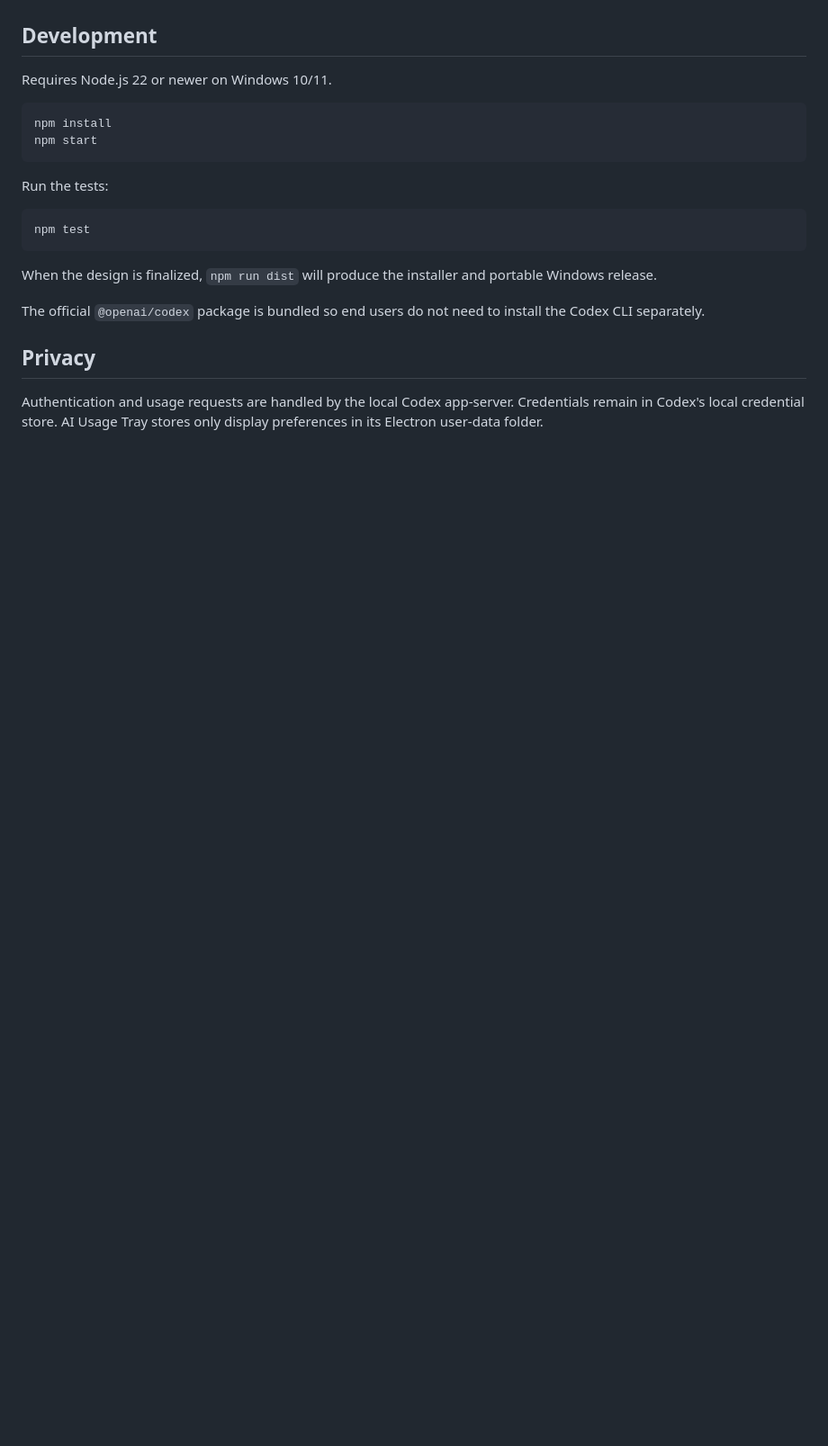
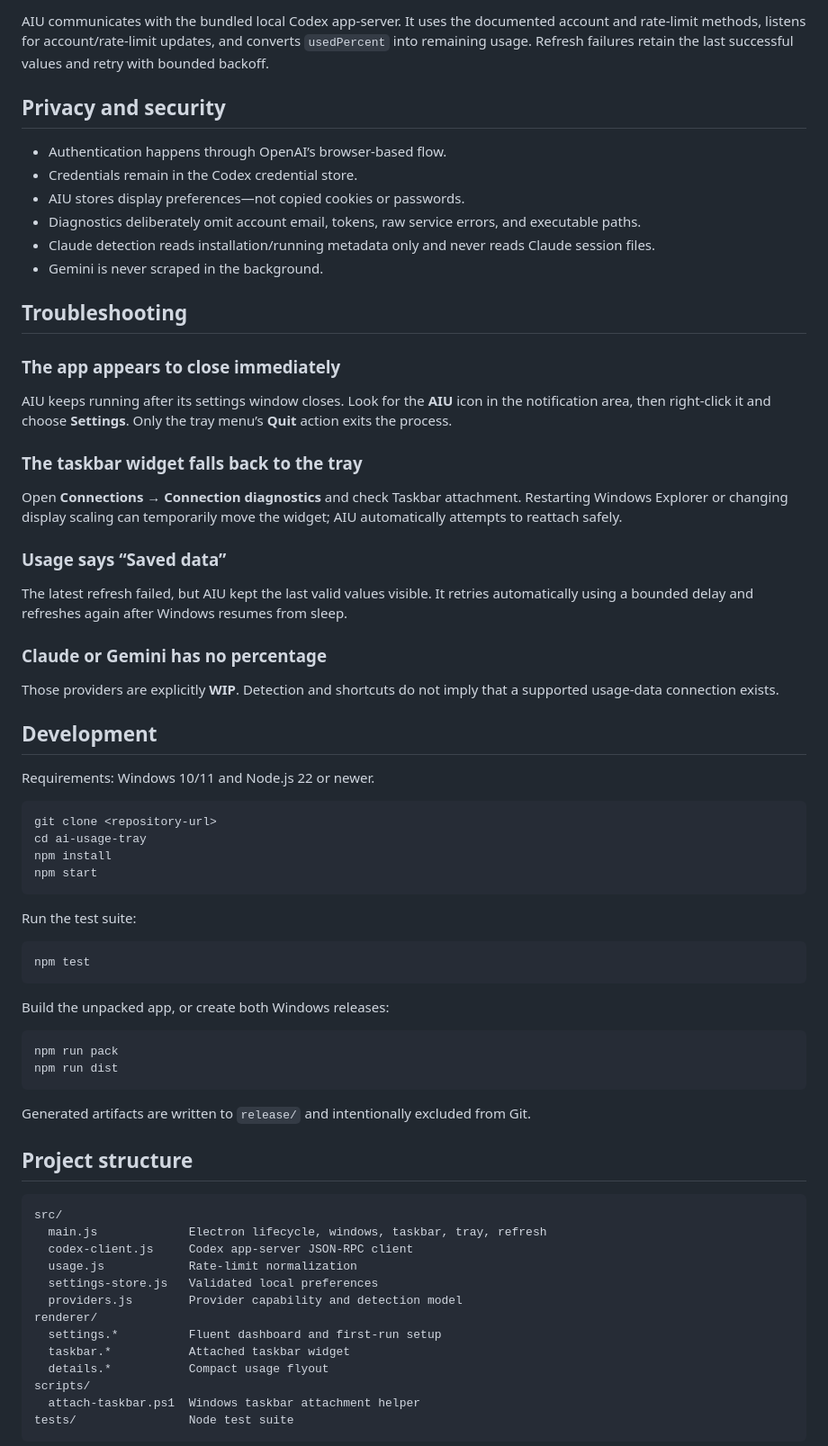
Before and after one commit to wnzid/ai-usage-tray, a Markdown page: README.md, the part around one of its changes. Shown at 90% size. GitHub-like rendering; blank space fills up the shorter version.

````diff
--- a/README.md
+++ b/README.md
@@ -35,23 +85,73 @@ The product name stays provider-neutral because Claude and Gemini support is bei
+AIU communicates with the bundled local Codex app-server. It uses the documented account and rate-limit methods, listens for account/rate-limit updates, and converts `usedPercent` into remaining usage. Refresh failures retain the last successful values and retry with bounded backoff.
+
+## Privacy and security
+
+- Authentication happens through OpenAI’s browser-based flow.
+- Credentials remain in the Codex credential store.
+- AIU stores display preferences—not copied cookies or passwords.
+- Diagnostics deliberately omit account email, tokens, raw service errors, and executable paths.
+- Claude detection reads installation/running metadata only and never reads Claude session files.
+- Gemini is never scraped in the background.
+
+## Troubleshooting
+
+### The app appears to close immediately
+
+AIU keeps running after its settings window closes. Look for the **AIU** icon in the notification area, then right-click it and choose **Settings**. Only the tray menu’s **Quit** action exits the process.
+
+### The taskbar widget falls back to the tray
+
+Open **Connections → Connection diagnostics** and check Taskbar attachment. Restarting Windows Explorer or changing display scaling can temporarily move the widget; AIU automatically attempts to reattach safely.
+
+### Usage says “Saved data”
+
+The latest refresh failed, but AIU kept the last valid values visible. It retries automatically using a bounded delay and refreshes again after Windows resumes from sleep.
+
+### Claude or Gemini has no percentage
+
+Those providers are explicitly **WIP**. Detection and shortcuts do not imply that a supported usage-data connection exists.
 
 ## Development
 
-Requires Node.js 22 or newer on Windows 10/11.
+Requirements: Windows 10/11 and Node.js 22 or newer.
 
 ```powershell
+git clone <repository-url>
+cd ai-usage-tray
 npm install
 npm start
 ```
 
-Run the tests:
+Run the test suite:
 
 ```powershell
 npm test
 ```
 
-When the design is finalized, `npm run dist` will produce the installer and portable Windows release.
+Build the unpacked app, or create both Windows releases:
 
-The official `@openai/codex` package is bundled so end users do not need to install the Codex CLI separately.
+```powershell
+npm run pack
+npm run dist
+```
 
-## Privacy
+Generated artifacts are written to `release/` and intentionally excluded from Git.
 
-Authentication and usage requests are handled by the local Codex app-server. Credentials remain in Codex's local credential store. AI Usage Tray stores only display preferences in its Electron user-data folder.
+## Project structure
+
+```text
+src/
+  main.js             Electron lifecycle, windows, taskbar, tray, refresh
+  codex-client.js     Codex app-server JSON-RPC client
+  usage.js            Rate-limit normalization
+  settings-store.js   Validated local preferences
+  providers.js        Provider capability and detection model
+renderer/
+  settings.*          Fluent dashboard and first-run setup
+  taskbar.*           Attached taskbar widget
+  details.*           Compact usage flyout
+scripts/
+  attach-taskbar.ps1  Windows taskbar attachment helper
+tests/                Node test suite
+```
+
````
Also changed, not shown: other parts of README.md (+92 -29 lines), CHANGELOG.md (added, +25 -0 lines), docs/connections-preview.png (added), docs/settings-preview.png, 7 other files.
